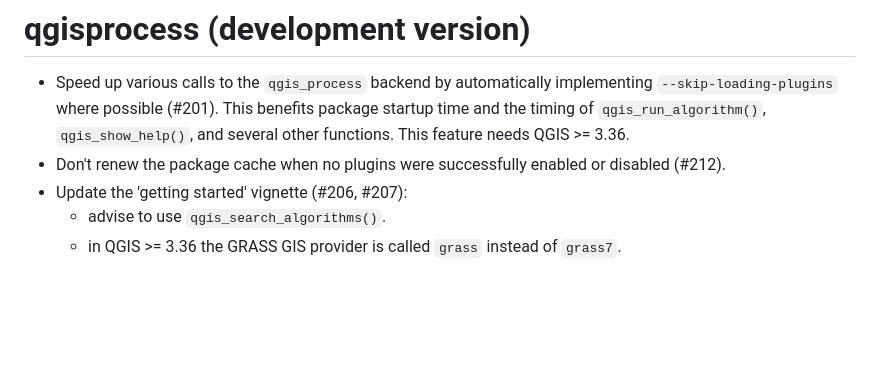
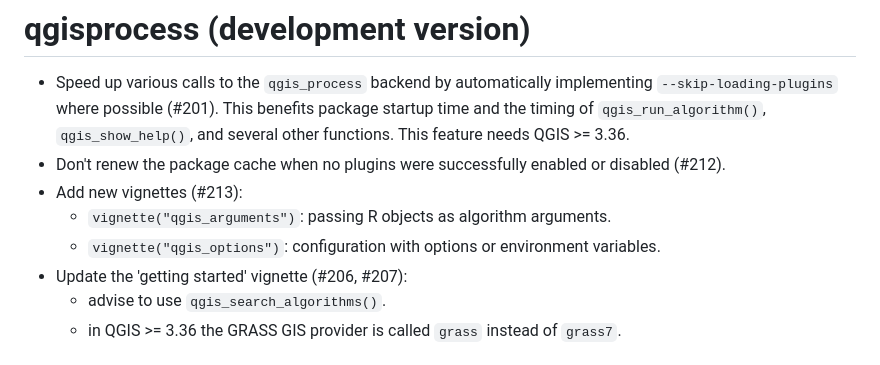
Before and after one commit to r-spatial/qgisprocess, a Markdown page: NEWS.md, the part around the change. Rendered like a GitHub page; blank space fills up the shorter version.

```diff
--- a/NEWS.md
+++ b/NEWS.md
@@ -4,6 +4,9 @@
 This benefits package startup time and the timing of `qgis_run_algorithm()`, `qgis_show_help()`, and several other functions.
 This feature needs QGIS >= 3.36.
 - Don't renew the package cache when no plugins were successfully enabled or disabled (#212).
+- Add new vignettes (#213):
+  - `vignette("qgis_arguments")`: passing R objects as algorithm arguments.
+  - `vignette("qgis_options")`: configuration with options or environment variables.
 - Update the 'getting started' vignette (#206, #207):
   - advise to use `qgis_search_algorithms()`.
   - in QGIS >= 3.36 the GRASS GIS provider is called `grass` instead of `grass7`.
```
